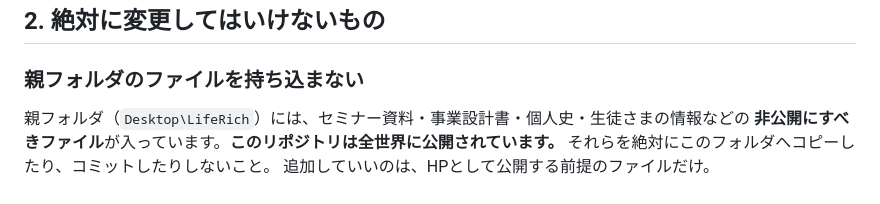
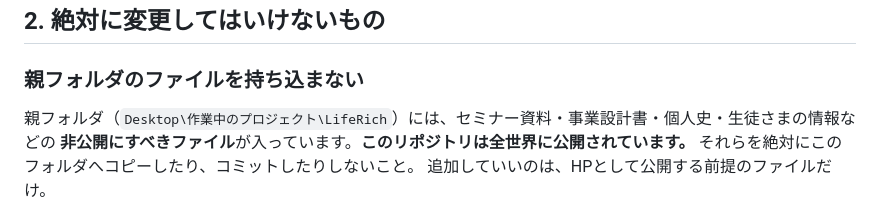
Before and after one commit to liferichmii/LifeRich, a Markdown page: CLAUDE.md, the part around the change. GitHub-like rendering.

```diff
--- a/CLAUDE.md
+++ b/CLAUDE.md
@@ -21,7 +21,7 @@
 
 ### 親フォルダのファイルを持ち込まない
 
-親フォルダ（`Desktop\LifeRich`）には、セミナー資料・事業設計書・個人史・生徒さまの情報などの
+親フォルダ（`Desktop\作業中のプロジェクト\LifeRich`）には、セミナー資料・事業設計書・個人史・生徒さまの情報などの
 **非公開にすべきファイル**が入っています。**このリポジトリは全世界に公開されています。**
 それらを絶対にこのフォルダへコピーしたり、コミットしたりしないこと。
 追加していいのは、HPとして公開する前提のファイルだけ。
```
Also changed, not shown: AGENTS.md (+1 -1 lines), HANDOFF.md (+3 -3 lines).
